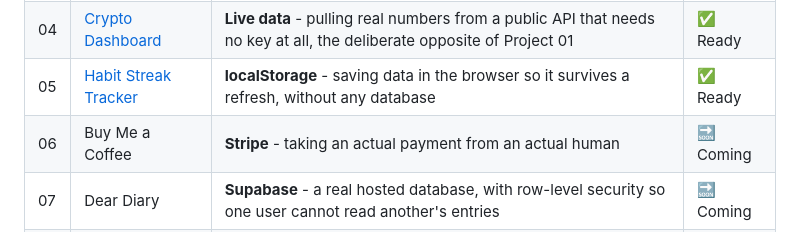
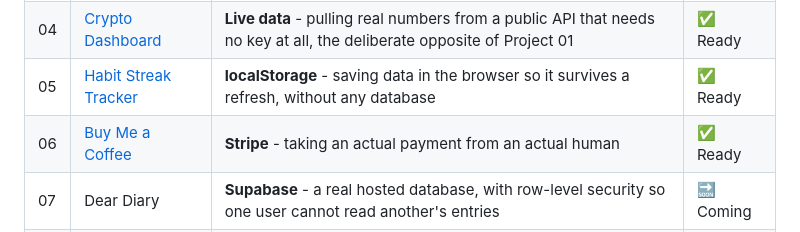
Before and after one commit to seanmccloskey10-cell/ai-building-course, a Markdown page: README.md, the part around the change. Rendered like a GitHub page.

Commit message:
Root README: mark Project 06 ready

```diff
--- a/README.md
+++ b/README.md
@@ -39,7 +39,7 @@ Each one is small enough to finish in a sitting and exists to teach the concept
 | 03 | [Personal Portfolio](03-Portfolio-Website/) | **Deploying** - taking a folder on your laptop and putting it on the real internet with Netlify | ✅ Ready |
 | 04 | [Crypto Dashboard](04-Crypto-Dashboard/) | **Live data** - pulling real numbers from a public API that needs no key at all, the deliberate opposite of Project 01 | ✅ Ready |
 | 05 | [Habit Streak Tracker](05-Habit-Tracker/) | **localStorage** - saving data in the browser so it survives a refresh, without any database | ✅ Ready |
-| 06 | Buy Me a Coffee | **Stripe** - taking an actual payment from an actual human | 🔜 Coming |
+| 06 | [Buy Me a Coffee](06-Buy-Me-A-Coffee/) | **Stripe** - taking an actual payment from an actual human | ✅ Ready |
 | 07 | Dear Diary | **Supabase** - a real hosted database, with row-level security so one user cannot read another's entries | 🔜 Coming |
 | 08 | [Million Dollar Idea App](08-Personal-Notepad/) | **PWA** - making a website installable on a phone like a native app | ✅ Ready |
 | 09 | Stock Explorer | **Charts and data-to-story** - drawing real data, then having an AI narrate what the numbers mean | 🔜 Coming |
```
